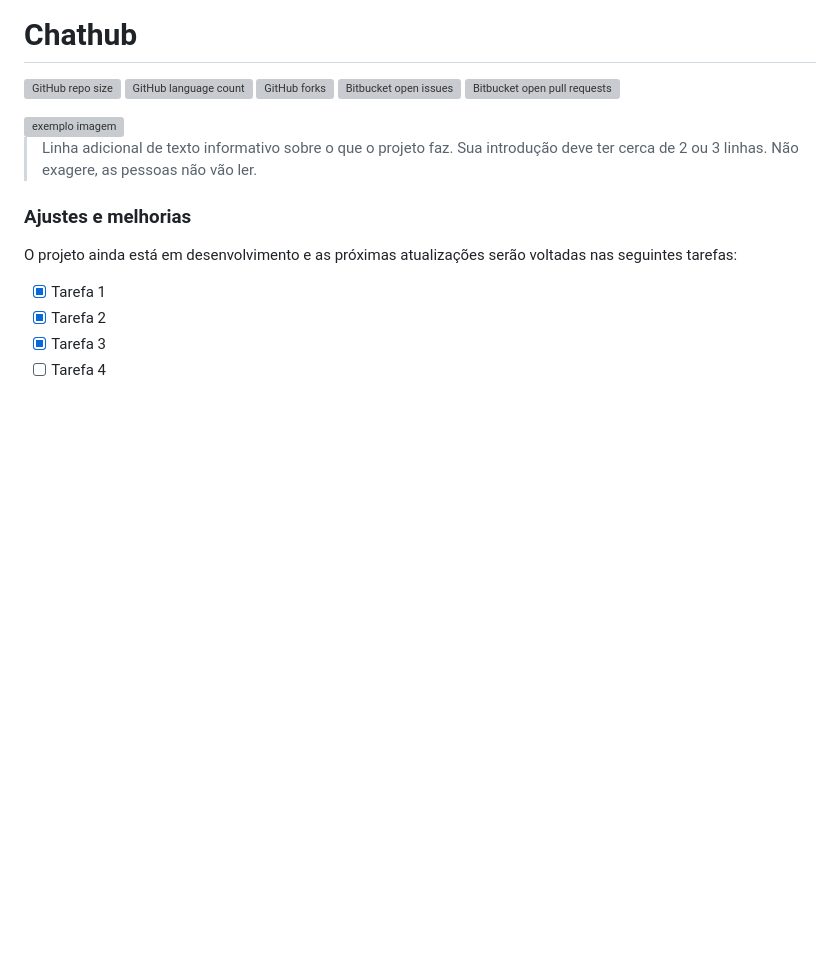
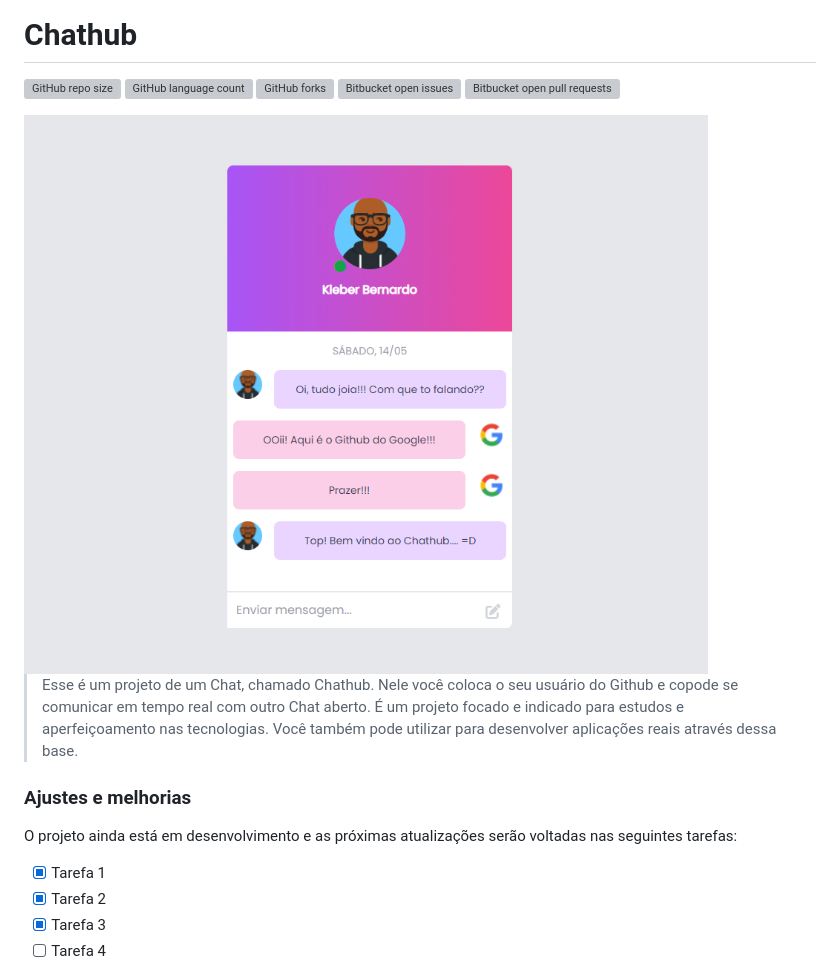
Before and after one commit to kleberbernardo/chat, a Markdown page: README.md, the part around the change printed below. GitHub-like rendering; pictures changed too: public/assets/img/ilutration.png (added); blank space fills up the shorter version; grey boxes are pictures that could not be loaded.

Commit message:
Customizando readme.md

```diff
--- a/README.md
+++ b/README.md
@@ -8,9 +6,9 @@
 ![Bitbucket open issues](https://img.shields.io/bitbucket/issues/kleberbernardo/README-template?style=for-the-badge)
 ![Bitbucket open pull requests](https://img.shields.io/bitbucket/pr-raw/kleberbernardo/README-template?style=for-the-badge)
 
-<img src="exemplo-image.png" alt="exemplo imagem">
+<img src="https://github.com/kleberbernardo/chat/blob/main/public/assets/img/ilutration.png" alt="Chathub">
 
-> Linha adicional de texto informativo sobre o que o projeto faz. Sua introdução deve ter cerca de 2 ou 3 linhas. Não exagere, as pessoas não vão ler.
+> Esse é um projeto de um Chat, chamado Chathub. Nele você coloca o seu usuário do Github e copode se comunicar em tempo real com outro Chat aberto. É um projeto focado e indicado para estudos e aperfeiçoamento nas tecnologias. Você também pode utilizar para desenvolver aplicações reais através dessa base.
 
 ### Ajustes e melhorias
 
```
Also changed, not shown: other parts of README.md (+0 -2 lines).
